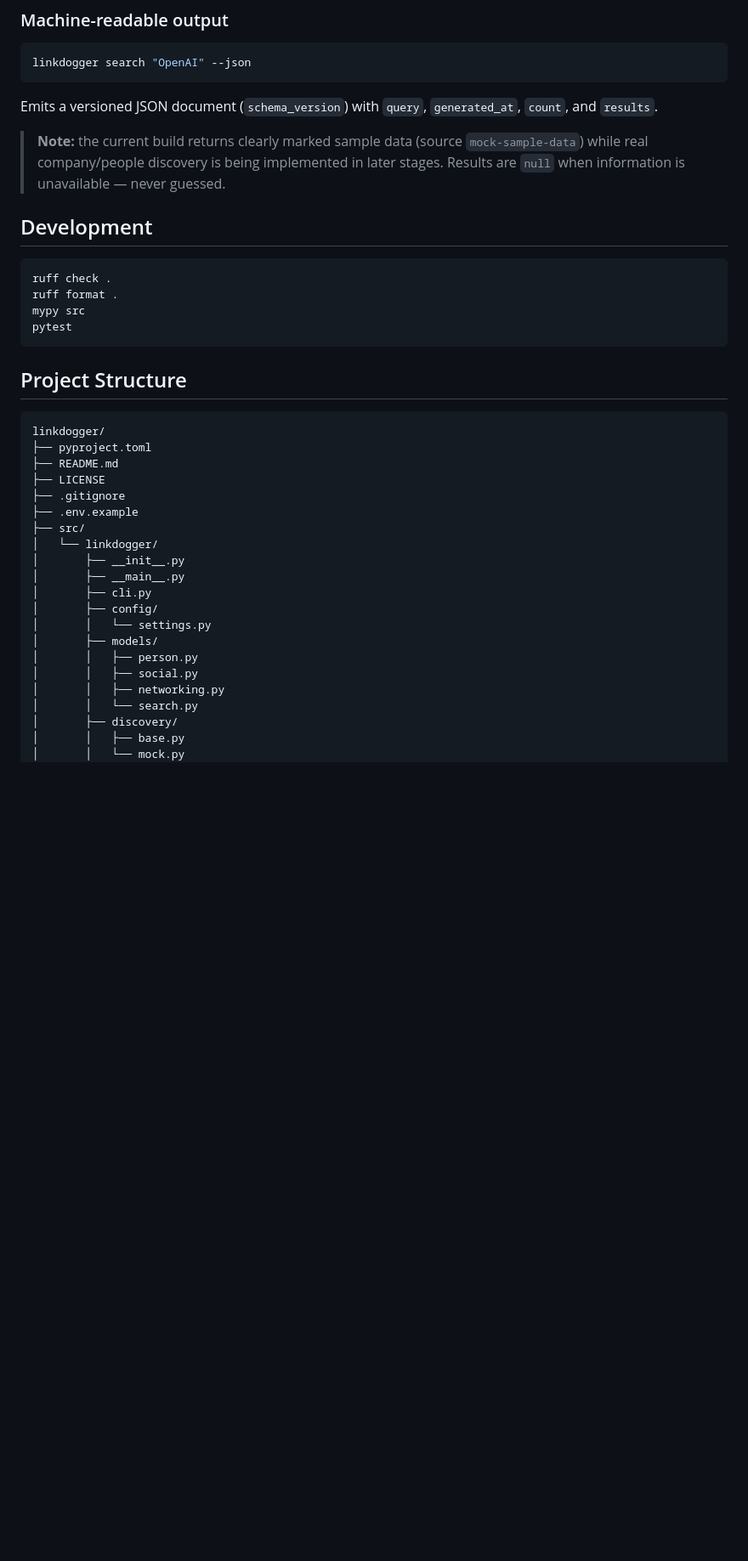
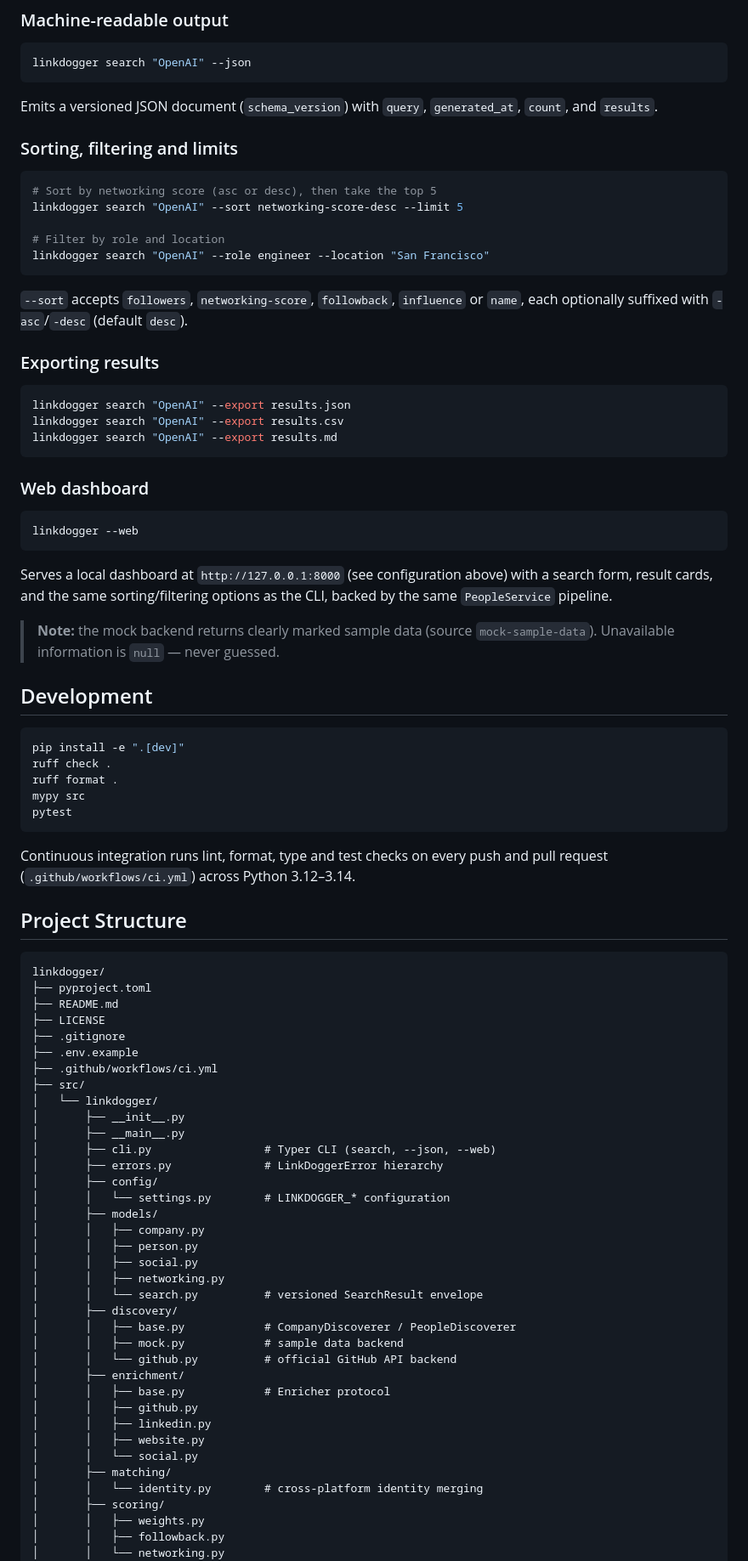
Before and after one commit to AbhiDevkota/LinkDogger, a Markdown page: README.md, the part around one of its changes. Shown at 85% size. Rendered like a GitHub page; blank space fills up the shorter version.

Commit message:
docs: complete LinkDogger documentation

````diff
--- a/README.md
+++ b/README.md
@@ -115,19 +123,52 @@ linkdogger search "OpenAI" --json
 Emits a versioned JSON document (`schema_version`) with `query`,
 `generated_at`, `count`, and `results`.
 
-> **Note:** the current build returns clearly marked sample data (source
-> `mock-sample-data`) while real company/people discovery is being
-> implemented in later stages. Results are `null` when information is
-> unavailable — never guessed.
+### Sorting, filtering and limits
+
+```bash
+# Sort by networking score (asc or desc), then take the top 5
+linkdogger search "OpenAI" --sort networking-score-desc --limit 5
+
+# Filter by role and location
+linkdogger search "OpenAI" --role engineer --location "San Francisco"
+```
+
+`--sort` accepts `followers`, `networking-score`, `followback`, `influence`
+or `name`, each optionally suffixed with `-asc`/`-desc` (default `desc`).
+
+### Exporting results
+
+```bash
+linkdogger search "OpenAI" --export results.json
+linkdogger search "OpenAI" --export results.csv
+linkdogger search "OpenAI" --export results.md
+```
+
+### Web dashboard
+
+```bash
+linkdogger --web
+```
+
+Serves a local dashboard at `http://127.0.0.1:8000` (see configuration above)
+with a search form, result cards, and the same sorting/filtering options as
+the CLI, backed by the same `PeopleService` pipeline.
+
+> **Note:** the mock backend returns clearly marked sample data (source
+> `mock-sample-data`). Unavailable information is `null` — never guessed.
 
 ## Development
 
 ```bash
+pip install -e ".[dev]"
 ruff check .
 ruff format .
 mypy src
 pytest
 ```
+
+Continuous integration runs lint, format, type and test checks on every push
+and pull request (`.github/workflows/ci.yml`) across Python 3.12–3.14.
 
 ## Project Structure
 
@@ -138,19 +179,35 @@ linkdogger/
 ├── LICENSE
 ├── .gitignore
 ├── .env.example
+├── .github/workflows/ci.yml
 ├── src/
 │   └── linkdogger/
 │       ├── __init__.py
 │       ├── __main__.py
-│       ├── cli.py
+│       ├── cli.py                 # Typer CLI (search, --json, --web)
+│       ├── errors.py              # LinkDoggerError hierarchy
 │       ├── config/
-│       │   └── settings.py
+│       │   └── settings.py        # LINKDOGGER_* configuration
 │       ├── models/
+│       │   ├── company.py
 │       │   ├── person.py
 │       │   ├── social.py
 │       │   ├── networking.py
-│       │   └── search.py
+│       │   └── search.py          # versioned SearchResult envelope
 │       ├── discovery/
-│       │   ├── base.py
-│       │   └── mock.py
+│       │   ├── base.py            # CompanyDiscoverer / PeopleDiscoverer
+│       │   ├── mock.py            # sample data backend
+│       │   └── github.py          # official GitHub API backend
+│       ├── enrichment/
+│       │   ├── base.py            # Enricher protocol
+│       │   ├── github.py
+│       │   ├── linkedin.py
+│       │   ├── website.py
+│       │   └── social.py
+│       ├── matching/
+│       │   └── identity.py        # cross-platform identity merging
+│       ├── scoring/
+│       │   ├── weights.py
+│       │   ├── followback.py
+│       │   └── networking.py
 │       ├── services/
````
Also changed, not shown: other parts of README.md (+38 -20 lines).
